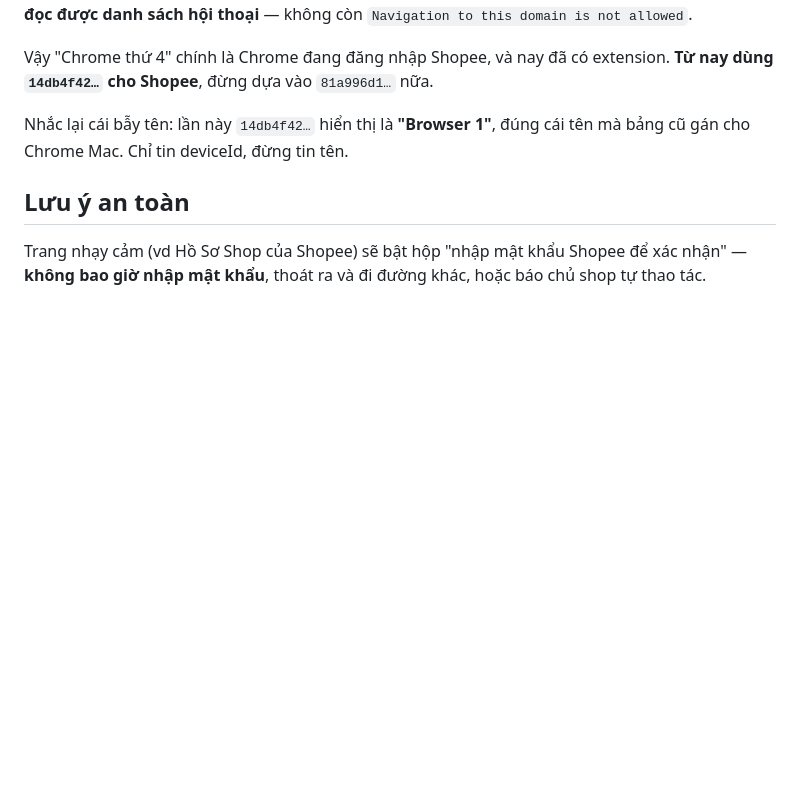
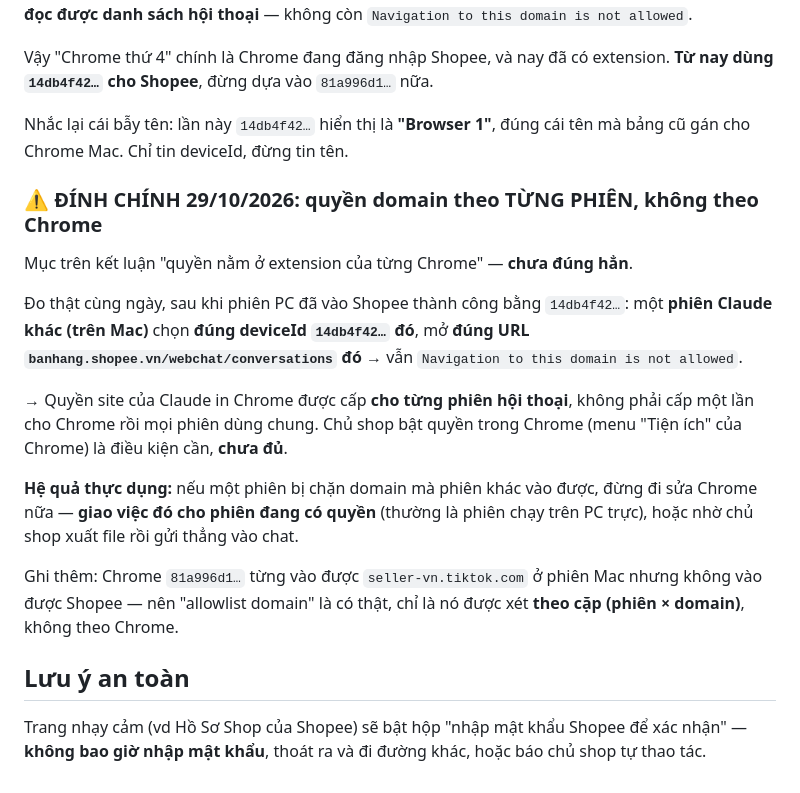
Before and after one commit to nguyentheminh0610-ai/so-van-hanh-pwa, a Markdown page: .claude/shared/reference_chrome_browsers.md, the part around the change. Drawn GitHub-style; blank space fills up the shorter version.

Commit message:
Dinh chinh: quyen domain Claude in Chrome cap theo TUNG PHIEN, khong theo Chrome
Do that 29/10: phien Mac chon dung deviceId 14db4f42 va dung URL webchat ma
phien PC vua vao duoc -> van bi chan. Vay chu shop bat quyen trong Chrome la
dieu kien can, chua du.

He qua: phien bi chan thi giao viec cho phien dang co quyen (thuong la phien
tren PC truc), dung di sua Chrome.

Co-Authored-By: Claude Opus 5 <noreply@anthropic.com>

```diff
--- a/.claude/shared/reference_chrome_browsers.md
+++ b/.claude/shared/reference_chrome_browsers.md
@@ -122,6 +122,27 @@ Vậy "Chrome thứ 4" chính là Chrome đang đăng nhập Shopee, và nay đ
 Nhắc lại cái bẫy tên: lần này `14db4f42…` hiển thị là **"Browser 1"**, đúng cái
 tên mà bảng cũ gán cho Chrome Mac. Chỉ tin deviceId, đừng tin tên.
 
+### ⚠️ ĐÍNH CHÍNH 29/10/2026: quyền domain theo TỪNG PHIÊN, không theo Chrome
+
+Mục trên kết luận "quyền nằm ở extension của từng Chrome" — **chưa đúng hẳn**.
+
+Đo thật cùng ngày, sau khi phiên PC đã vào Shopee thành công bằng `14db4f42…`:
+một **phiên Claude khác (trên Mac)** chọn **đúng deviceId `14db4f42…` đó**, mở
+**đúng URL `banhang.shopee.vn/webchat/conversations` đó** → vẫn
+`Navigation to this domain is not allowed`.
+
+→ Quyền site của Claude in Chrome được cấp **cho từng phiên hội thoại**, không
+phải cấp một lần cho Chrome rồi mọi phiên dùng chung. Chủ shop bật quyền trong
+Chrome (menu "Tiện ích" của Chrome) là điều kiện cần, **chưa đủ**.
+
+**Hệ quả thực dụng:** nếu một phiên bị chặn domain mà phiên khác vào được, đừng
+đi sửa Chrome nữa — **giao việc đó cho phiên đang có quyền** (thường là phiên
+chạy trên PC trực), hoặc nhờ chủ shop xuất file rồi gửi thẳng vào chat.
+
+Ghi thêm: Chrome `81a996d1…` từng vào được `seller-vn.tiktok.com` ở phiên Mac
+nhưng không vào được Shopee — nên "allowlist domain" là có thật, chỉ là nó được
+xét **theo cặp (phiên × domain)**, không theo Chrome.
+
 ## Lưu ý an toàn
 
 Trang nhạy cảm (vd Hồ Sơ Shop của Shopee) sẽ bật hộp "nhập mật khẩu Shopee để
```
